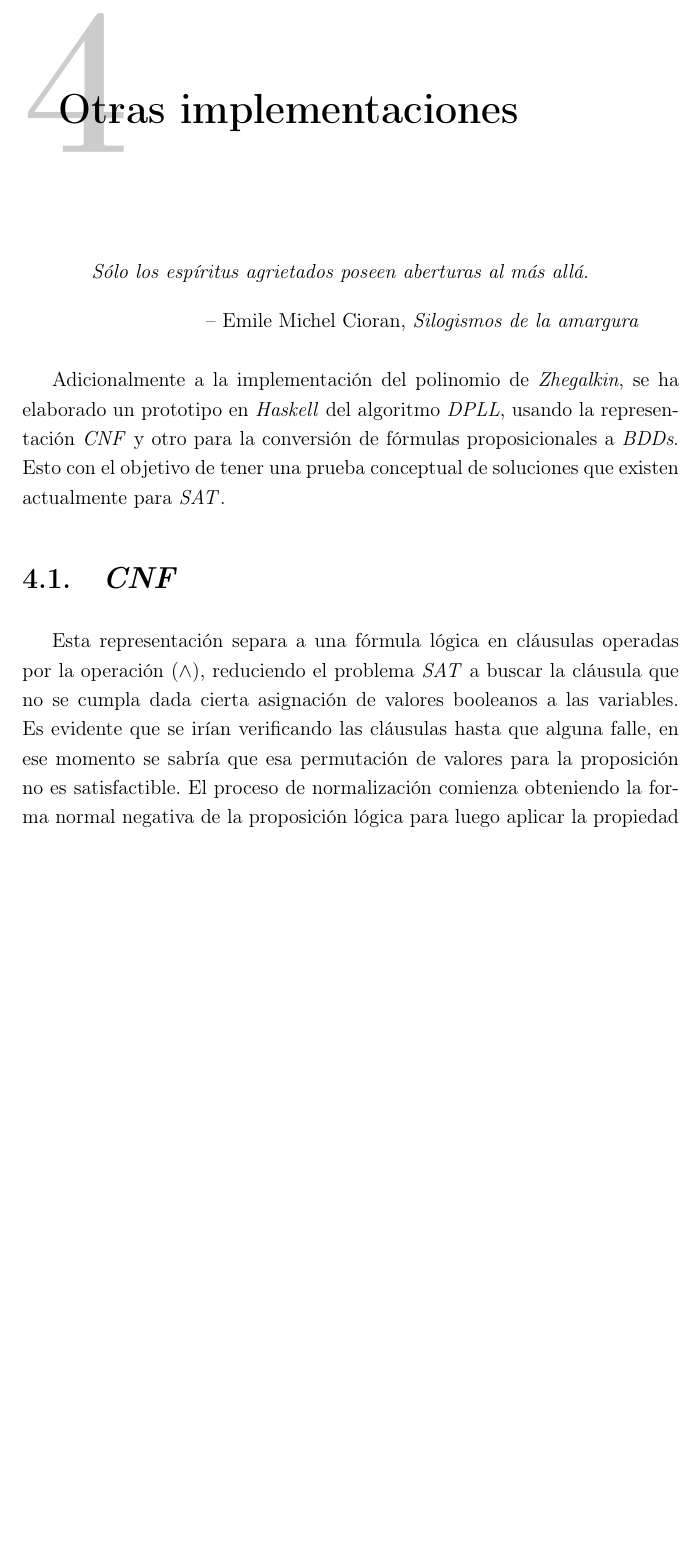
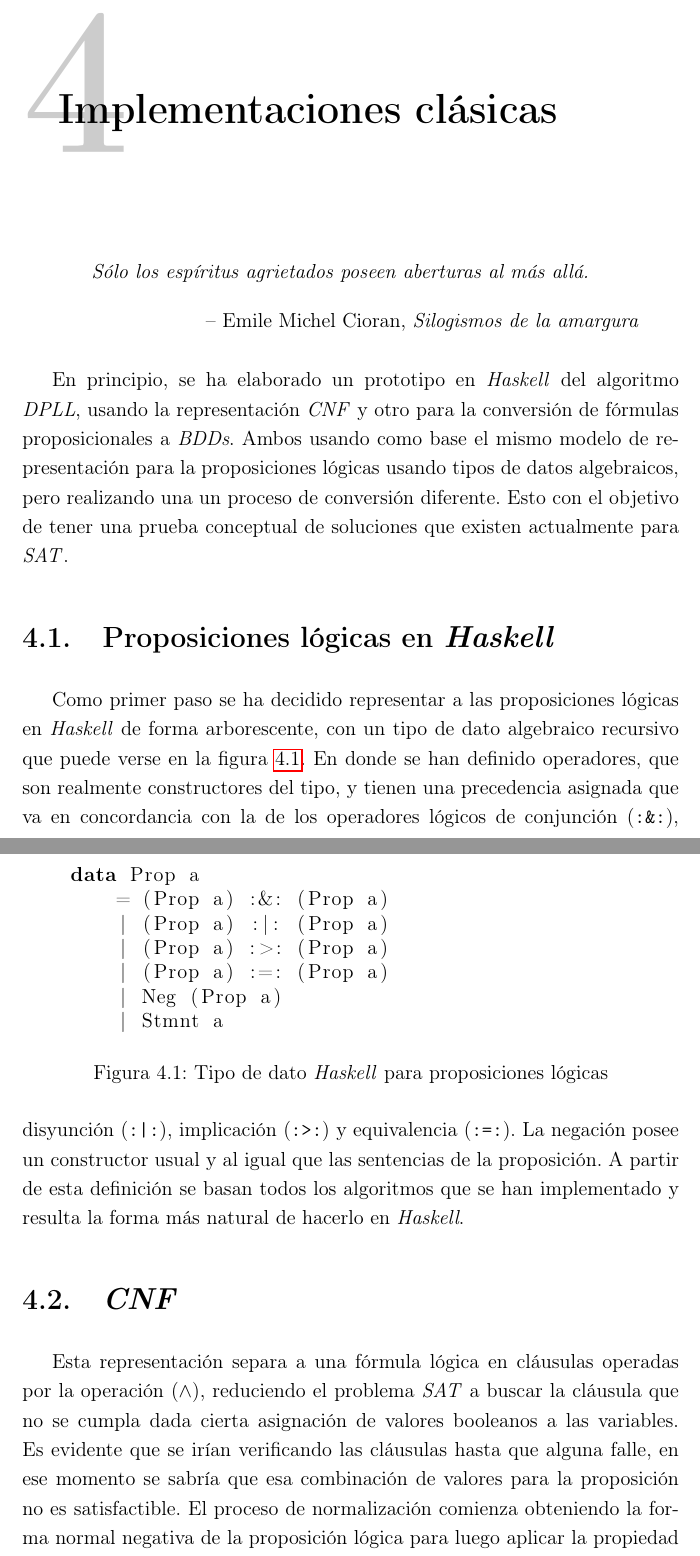
Before and after one commit to dvdalilue/sat_solver, a LaTeX book (doc/tfm.tex, which reads doc/others.tex): part of page 30 of 39 before the commit and two parts of pages 30 and 31 of 40 after it, the two joined at a grey line, cut at the place of the change, the shorter picture padded with empty space. Compiled offline with pdfLaTeX.

Commit message:
Proposition data type

```diff
--- a/doc/others.tex
+++ b/doc/others.tex
@@ -1,14 +1,33 @@
-\chapter{Otras implementaciones}
+\chapter{Implementaciones clásicas}
 
 \begin{chapquote}{Emile Michel Cioran, \textit{Silogismos de la amargura}}
 Sólo los espíritus agrietados poseen aberturas al más allá.
 \end{chapquote}
 
-Adicionalmente a la implementación del polinomio de \textit{Zhegalkin}, se ha elaborado un prototipo en \textit{Haskell} del algoritmo \textit{DPLL}, usando la representación \textit{CNF} y otro para la conversión de fórmulas proposicionales a \textit{BDDs}. Esto con el objetivo de tener una prueba conceptual de soluciones que existen actualmente para \sat.
+En principio, se ha elaborado un prototipo en \textit{Haskell} del algoritmo \textit{DPLL}, usando la representación \textit{CNF} y otro para la conversión de fórmulas proposicionales a \textit{BDDs}. Ambos usando como base el mismo modelo de representación para la proposiciones lógicas usando tipos de datos algebraicos, pero realizando una un proceso de conversión diferente. Esto con el objetivo de tener una prueba conceptual de soluciones que existen actualmente para \sat.
+
+\section{Proposiciones lógicas en \textit{Haskell}}
+\label{sec:data}
+
+Como primer paso se ha decidido representar a las proposiciones lógicas en \textit{Haskell} de forma arborescente, con un tipo de dato algebraico recursivo que puede verse en la figura \ref{code:prop}. En donde se han definido operadores, que son realmente constructores del tipo, y tienen una precedencia asignada que va en concordancia con la de los operadores lógicos de conjunción (\texttt{:\&:}), disyunción (\texttt{:|:}), implicación (\texttt{:>:}) y equivalencia (\texttt{:=:}). La negación posee un constructor usual y al igual que las sentencias de la proposición. A partir de esta definición se basan todos los algoritmos que se han implementado y resulta la forma más natural de hacerlo en \textit{Haskell}.
+
+\begin{figure}
+\begin{lstlisting}[language=Haskell]
+    data Prop a
+        = (Prop a) :&: (Prop a)
+        | (Prop a) :|: (Prop a)
+        | (Prop a) :>: (Prop a)
+        | (Prop a) :=: (Prop a)
+        | Neg (Prop a)
+        | Stmnt a
+\end{lstlisting}
+\caption{Tipo de dato \textit{Haskell} para proposiciones lógicas}
+\label{code:prop}
+\end{figure}
 
 \section{\textit{CNF}}
 
-Esta representación separa a una fórmula lógica en cláusulas operadas por la operación ($\land$), reduciendo el problema \sat a buscar la cláusula que no se cumpla dada cierta asignación de valores booleanos a las variables. Es evidente que se irían verificando las cláusulas hasta que alguna falle, en ese momento se sabría que esa permutación de valores para la proposición no es satisfactible. El proceso de normalización comienza obteniendo la forma normal negativa de la proposición lógica para luego aplicar la propiedad distributiva del ($\lor$) sobre ($\land$) hasta que no se pueda aplicar más. El algoritmo \textit{DPLL}, que está basado en el comportamiento de \textit{CNF}, se enuncia a continuación.
+Esta representación separa a una fórmula lógica en cláusulas operadas por la operación ($\land$), reduciendo el problema \sat a buscar la cláusula que no se cumpla dada cierta asignación de valores booleanos a las variables. Es evidente que se irían verificando las cláusulas hasta que alguna falle, en ese momento se sabría que esa combinación de valores para la proposición no es satisfactible. El proceso de normalización comienza obteniendo la forma normal negativa de la proposición lógica para luego aplicar la propiedad distributiva del ($\lor$) sobre ($\land$) hasta que no se pueda aplicar más. El algoritmo \textit{DPLL}, que está basado en el comportamiento de \textit{CNF}, se enuncia a continuación.
 
 \subsection{\textit{DPLL}}
 
```
